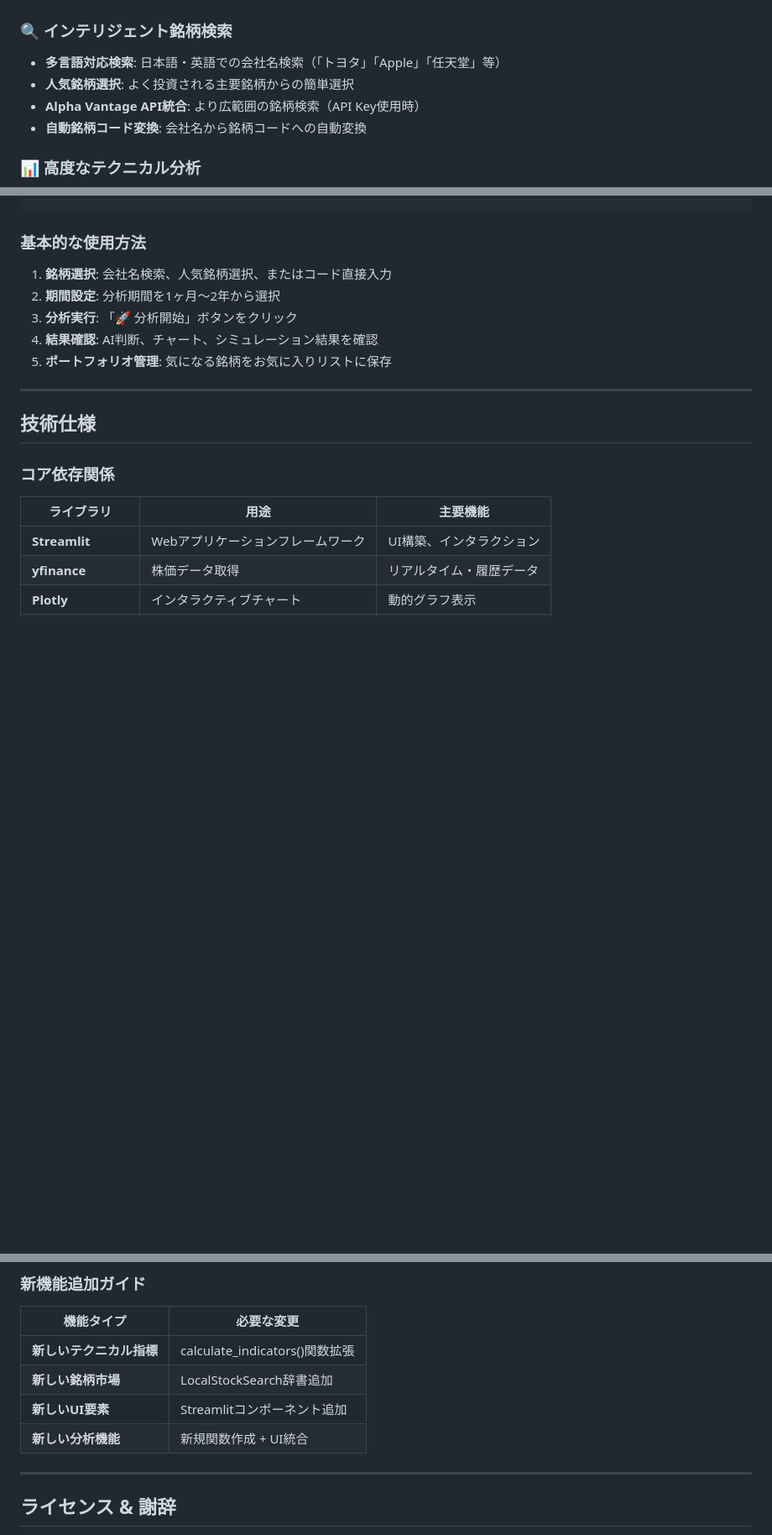
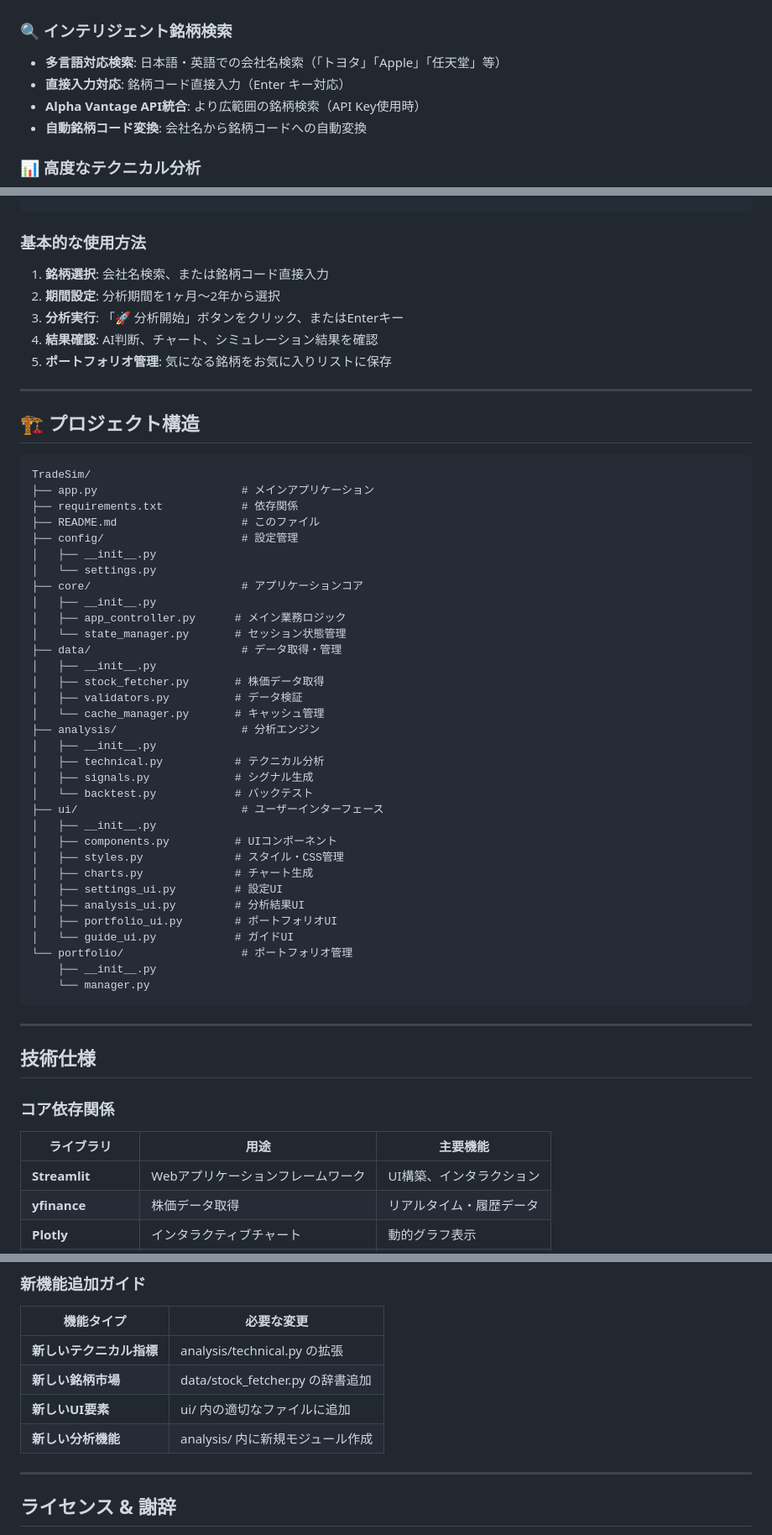
Before and after one commit to wabisukecx/TradeSim, a Markdown page: README.md, 3 parts joined by grey strips. Shown at 84% size. GitHub-like rendering; blank space fills up the shorter version.

````diff
--- a/README.md
+++ b/README.md
@@ -13,7 +13,7 @@
 ### 🔍 インテリジェント銘柄検索
 
 - **多言語対応検索**: 日本語・英語での会社名検索（「トヨタ」「Apple」「任天堂」等）
-- **人気銘柄選択**: よく投資される主要銘柄からの簡単選択
+- **直接入力対応**: 銘柄コード直接入力（Enter キー対応）
 - **Alpha Vantage API統合**: より広範囲の銘柄検索（API Key使用時）
 - **自動銘柄コード変換**: 会社名から銘柄コードへの自動変換
 
@@ -82,11 +82,51 @@ streamlit run app.py
 
 ### 基本的な使用方法
 
-1. **銘柄選択**: 会社名検索、人気銘柄選択、またはコード直接入力
+1. **銘柄選択**: 会社名検索、または銘柄コード直接入力
 2. **期間設定**: 分析期間を1ヶ月〜2年から選択
-3. **分析実行**: 「🚀 分析開始」ボタンをクリック
+3. **分析実行**: 「🚀 分析開始」ボタンをクリック、またはEnterキー
 4. **結果確認**: AI判断、チャート、シミュレーション結果を確認
 5. **ポートフォリオ管理**: 気になる銘柄をお気に入りリストに保存
+
+---
+
+## 🏗️ プロジェクト構造
+
+```
+TradeSim/
+├── app.py                      # メインアプリケーション
+├── requirements.txt            # 依存関係
+├── README.md                   # このファイル
+├── config/                     # 設定管理
+│   ├── __init__.py
+│   └── settings.py
+├── core/                       # アプリケーションコア
+│   ├── __init__.py
+│   ├── app_controller.py      # メイン業務ロジック
+│   └── state_manager.py       # セッション状態管理
+├── data/                       # データ取得・管理
+│   ├── __init__.py
+│   ├── stock_fetcher.py       # 株価データ取得
+│   ├── validators.py          # データ検証
+│   └── cache_manager.py       # キャッシュ管理
+├── analysis/                   # 分析エンジン
+│   ├── __init__.py
+│   ├── technical.py           # テクニカル分析
+│   ├── signals.py             # シグナル生成
+│   └── backtest.py            # バックテスト
+├── ui/                         # ユーザーインターフェース
+│   ├── __init__.py
+│   ├── components.py          # UIコンポーネント
+│   ├── styles.py              # スタイル・CSS管理
+│   ├── charts.py              # チャート生成
+│   ├── settings_ui.py         # 設定UI
+│   ├── analysis_ui.py         # 分析結果UI
+│   ├── portfolio_ui.py        # ポートフォリオUI
+│   └── guide_ui.py            # ガイドUI
+└── portfolio/                  # ポートフォリオ管理
+    ├── __init__.py
+    └── manager.py
+```
 
 ---
 
@@ -543,10 +584,10 @@ pip install -r requirements.txt
 
 | 機能タイプ | 必要な変更 |
 |-----------|-----------|
-| **新しいテクニカル指標** | calculate_indicators()関数拡張 |
-| **新しい銘柄市場** | LocalStockSearch辞書追加 |
-| **新しいUI要素** | Streamlitコンポーネント追加 |
-| **新しい分析機能** | 新規関数作成 + UI統合 |
+| **新しいテクニカル指標** | analysis/technical.py の拡張 |
+| **新しい銘柄市場** | data/stock_fetcher.py の辞書追加 |
+| **新しいUI要素** | ui/ 内の適切なファイルに追加 |
+| **新しい分析機能** | analysis/ 内に新規モジュール作成 |
 
 ---
 
````
Also changed, not shown: other parts of README.md (+1 -0 lines).
